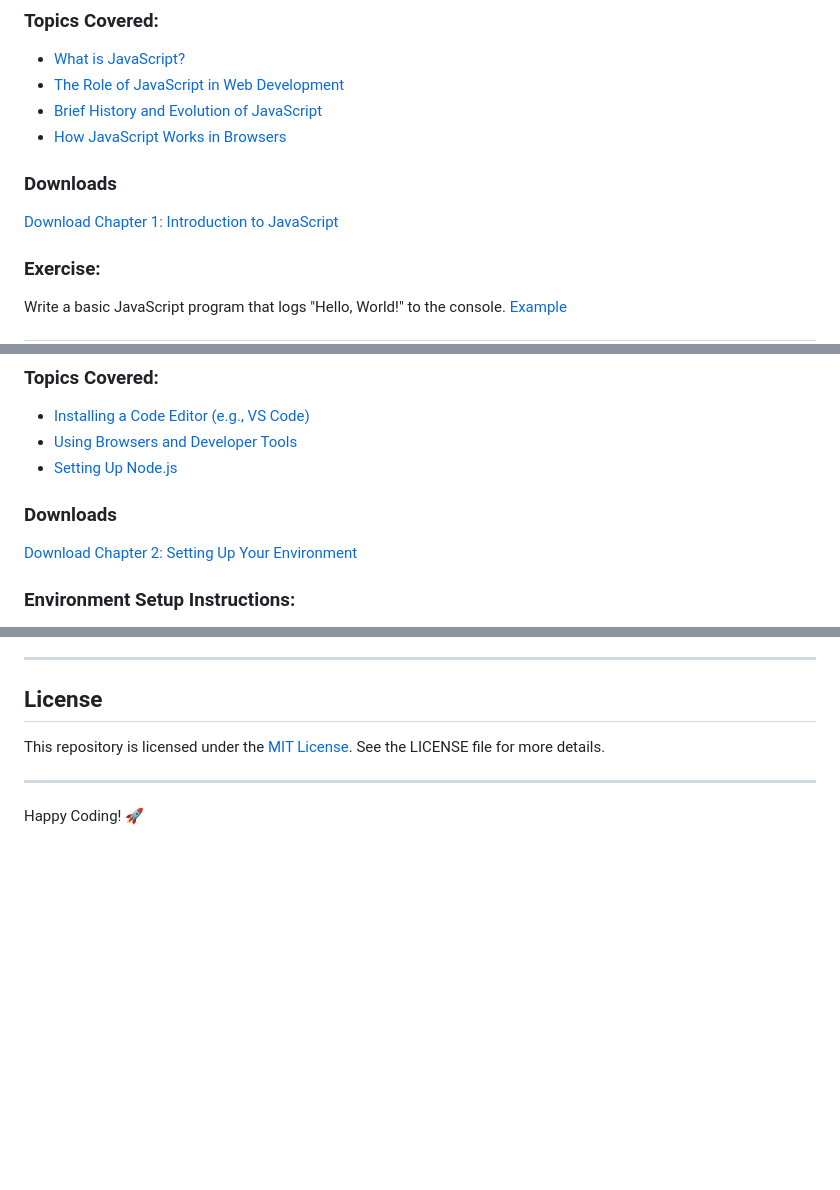
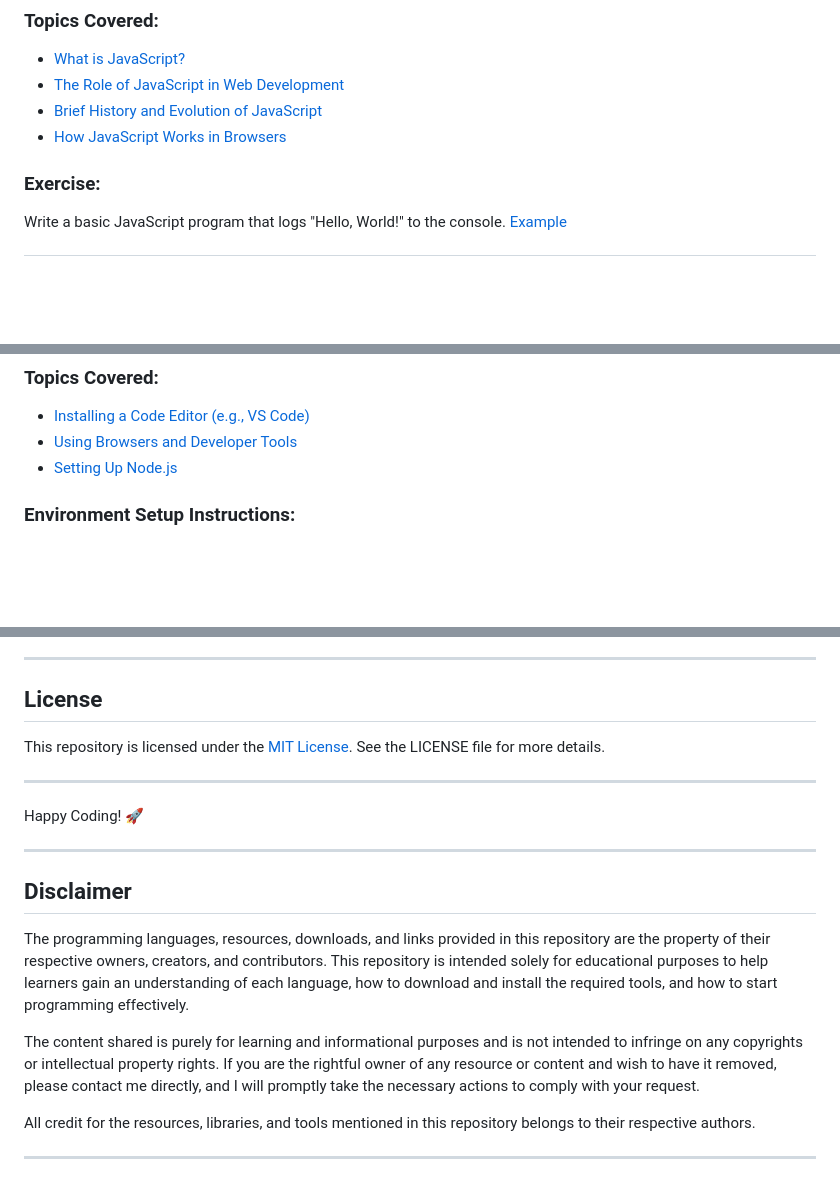
Before and after one commit to fardeenshroff/Learn-JavaScript-Step-by-Step-for-Beginners, a Markdown page: README.md, 3 parts joined by grey strips. Rendered like a GitHub page; blank space fills up the shorter version.

```diff
--- a/README.md
+++ b/README.md
@@ -28,8 +28,6 @@ This chapter introduces JavaScript, its history, and its role in modern web deve
 - [Brief History and Evolution of JavaScript](https://en.wikipedia.org/wiki/JavaScript)
 - [How JavaScript Works in Browsers](https://javascript.info/how-js-works)
 
-### Downloads
-[Download Chapter 1: Introduction to JavaScript](#)
 
 ### Exercise:
 Write a basic JavaScript program that logs "Hello, World!" to the console. [Example](https://www.w3schools.com/js/js_output.asp)
@@ -46,8 +44,6 @@ Before writing JavaScript code, you need to set up a development environment. Th
 - [Using Browsers and Developer Tools](https://developer.mozilla.org/en-US/docs/Learn/Common_questions/What_are_browser_developer_tools)
 - [Setting Up Node.js](https://nodejs.org/)
 
-### Downloads
-[Download Chapter 2: Setting Up Your Environment](#)
 
 ### Environment Setup Instructions:
 - **Code Editor:** Install [VS Code](https://code.visualstudio.com/).
@@ -222,3 +202,16 @@ This repository is licensed under the [MIT License](LICENSE). See the LICENSE fi
 ---
 
 Happy Coding! 🚀
+
+---
+
+## Disclaimer
+
+The programming languages, resources, downloads, and links provided in this repository are the property of their respective owners, creators, and contributors. This repository is intended solely for educational purposes to help learners gain an understanding of each language, how to download and install the required tools, and how to start programming effectively.
+
+The content shared is purely for learning and informational purposes and is not intended to infringe on any copyrights or intellectual property rights. If you are the rightful owner of any resource or content and wish to have it removed, please contact me directly, and I will promptly take the necessary actions to comply with your request.
+
+All credit for the resources, libraries, and tools mentioned in this repository belongs to their respective authors.
+
+
+---
```
Also changed, not shown: other parts of README.md (+0 -16 lines).
